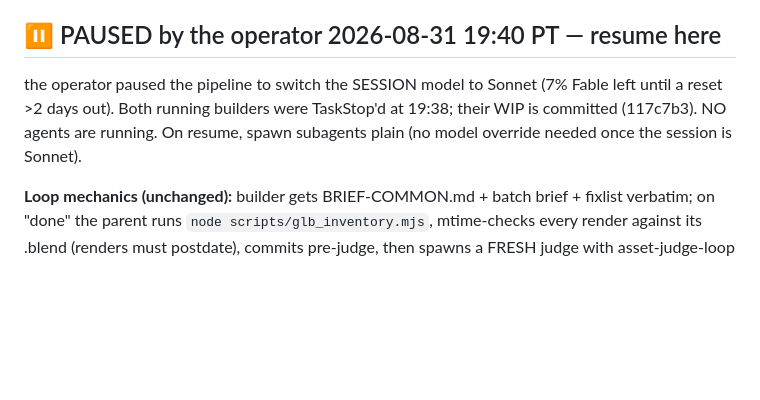
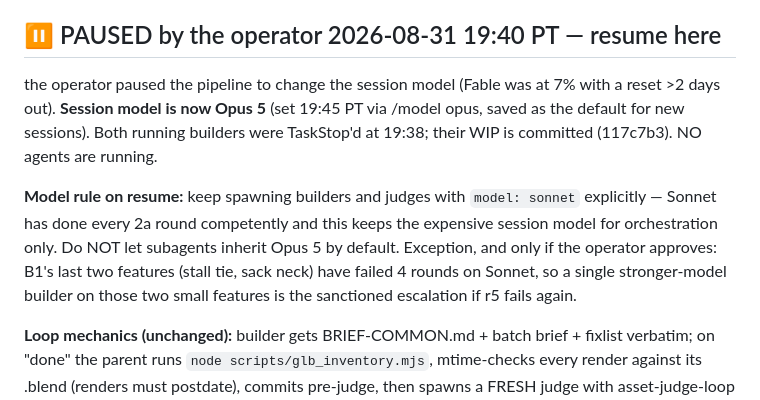
Before and after one commit to az9713/victorian-london, a Markdown page: HANDOFF.md, the part around the change. GitHub-like rendering; blank space fills up the shorter version.

Commit message:
handoff: correct model note — session is Opus 5; subagents stay explicit sonnet
Co-Authored-By: Claude Fable 5 <noreply@anthropic.com>
Claude-Session: https://claude.ai/code/session_017qLJs9v2hryaFneworWUNy

```diff
--- a/HANDOFF.md
+++ b/HANDOFF.md
@@ -42,10 +42,19 @@ quotes, or a judge loop that will not converge.
   The assembled game passes the 15/15 gate with current assets (48 fps median).
 
 ## ⏸ PAUSED by the operator 2026-08-31 19:40 PT — resume here
-the operator paused the pipeline to switch the SESSION model to Sonnet (7% Fable
-left until a reset >2 days out). Both running builders were TaskStop'd at
-19:38; their WIP is committed (117c7b3). NO agents are running. On resume,
-spawn subagents plain (no model override needed once the session is Sonnet).
+the operator paused the pipeline to change the session model (Fable was at 7% with
+a reset >2 days out). **Session model is now Opus 5** (set 19:45 PT via
+/model opus, saved as the default for new sessions). Both running builders
+were TaskStop'd at 19:38; their WIP is committed (117c7b3). NO agents are
+running.
+
+**Model rule on resume:** keep spawning builders and judges with
+`model: sonnet` explicitly — Sonnet has done every 2a round competently and
+this keeps the expensive session model for orchestration only. Do NOT let
+subagents inherit Opus 5 by default. Exception, and only if the operator approves:
+B1's last two features (stall tie, sack neck) have failed 4 rounds on
+Sonnet, so a single stronger-model builder on those two small features is
+the sanctioned escalation if r5 fails again.
 
 **Loop mechanics (unchanged):** builder gets BRIEF-COMMON.md + batch brief +
 fixlist verbatim; on "done" the parent runs `node scripts/glb_inventory.mjs`,
```
